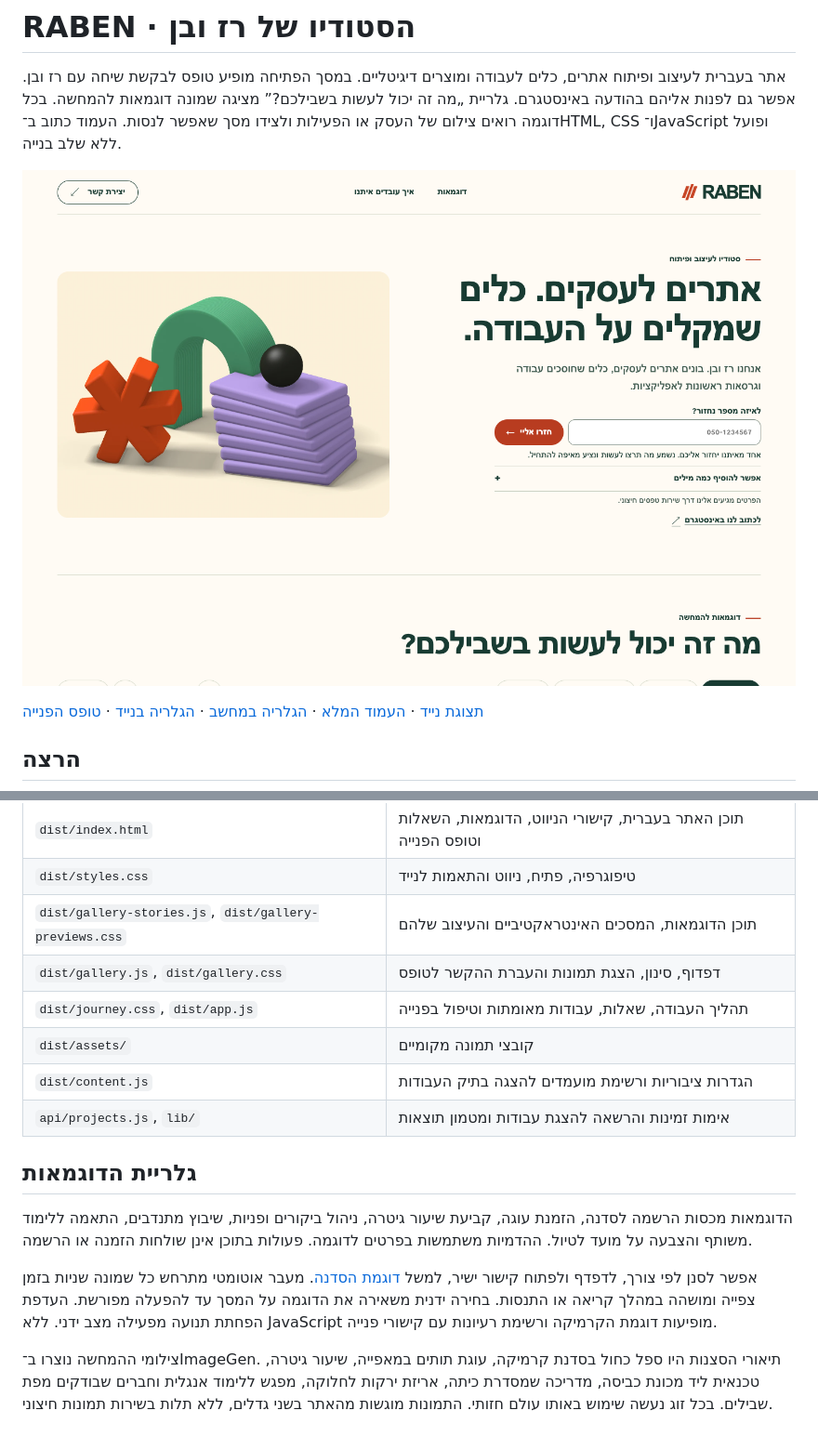
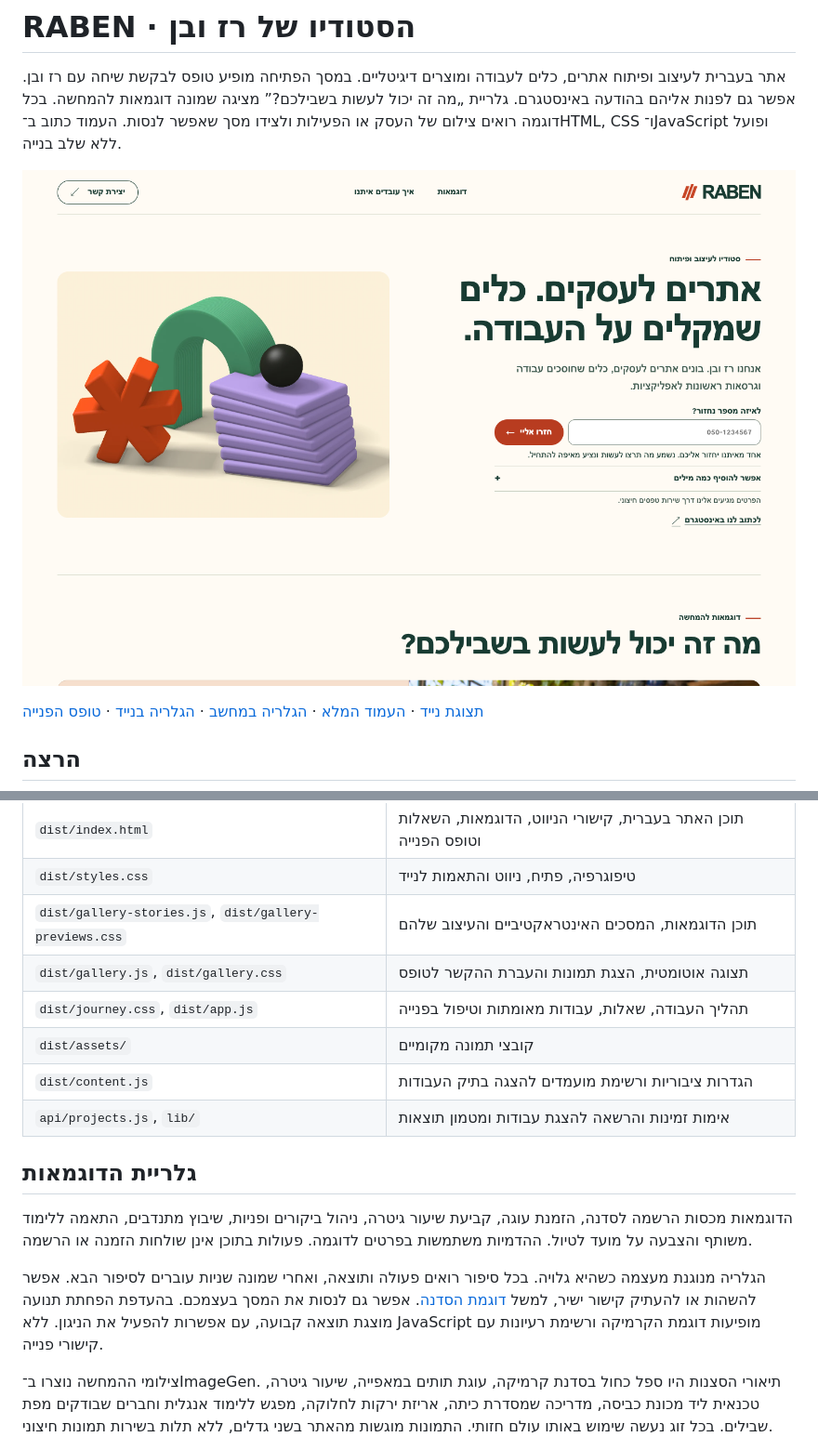
Before and after one commit to RABEN-raz-ben/raben-website, a Markdown page: README.md, 2 parts joined by grey strips. Shown at 93% size. Rendered like a GitHub page; pictures changed too: docs/screenshots/desktop.png.

Commit message:
Show gallery stories and their outcomes automatically without navigation controls

```diff
--- a/README.md
+++ b/README.md
@@ -23,7 +23,7 @@ python3 -m http.server 4173 --bind 127.0.0.1 --directory dist
 | `dist/index.html` | תוכן האתר בעברית, קישורי הניווט, הדוגמאות, השאלות וטופס הפנייה |
 | `dist/styles.css` | טיפוגרפיה, פתיח, ניווט והתאמות לנייד |
 | `dist/gallery-stories.js`, `dist/gallery-previews.css` | תוכן הדוגמאות, המסכים האינטראקטיביים והעיצוב שלהם |
-| `dist/gallery.js`, `dist/gallery.css` | דפדוף, סינון, הצגת תמונות והעברת ההקשר לטופס |
+| `dist/gallery.js`, `dist/gallery.css` | תצוגה אוטומטית, הצגת תמונות והעברת ההקשר לטופס |
 | `dist/journey.css`, `dist/app.js` | תהליך העבודה, שאלות, עבודות מאומתות וטיפול בפנייה |
 | `dist/assets/` | קובצי תמונה מקומיים |
 | `dist/content.js` | הגדרות ציבוריות ורשימת מועמדים להצגה בתיק העבודות |
@@ -33,7 +33,7 @@ python3 -m http.server 4173 --bind 127.0.0.1 --directory dist
 
 הדוגמאות מכסות הרשמה לסדנה, הזמנת עוגה, קביעת שיעור גיטרה, ניהול ביקורים ופניות, שיבוץ מתנדבים, התאמה ללימוד משותף והצבעה על מועד לטיול. ההדמיות משתמשות בפרטים לדוגמה. פעולות בתוכן אינן שולחות הזמנה או הרשמה.
 
-אפשר לסנן לפי צורך, לדפדף ולפתוח קישור ישיר, למשל [דוגמת הסדנה](http://localhost:4173/#story-ceramics). מעבר אוטומטי מתרחש כל שמונה שניות בזמן צפייה ומושהה במהלך קריאה או התנסות. בחירה ידנית משאירה את הדוגמה על המסך עד להפעלה מפורשת. העדפת הפחתת תנועה מפעילה מצב ידני. ללא JavaScript מופיעות דוגמת הקרמיקה ורשימת רעיונות עם קישורי פנייה.
+הגלריה מנוגנת מעצמה כשהיא גלויה. בכל סיפור רואים פעולה ותוצאה, ואחרי שמונה שניות עוברים לסיפור הבא. אפשר להשהות או להעתיק קישור ישיר, למשל [דוגמת הסדנה](http://localhost:4173/#story-ceramics). אפשר גם לנסות את המסך בעצמכם. בהעדפת הפחתת תנועה מוצגת תוצאה קבועה, עם אפשרות להפעיל את הניגון. ללא JavaScript מופיעות דוגמת הקרמיקה ורשימת רעיונות עם קישורי פנייה.
 
 צילומי ההמחשה נוצרו ב־ImageGen. תיאורי הסצנות היו ספל כחול בסדנת קרמיקה, עוגת תותים במאפייה, שיעור גיטרה, טכנאית ליד מכונת כביסה, מדריכה שמסדרת כיתה, אריזת ירקות לחלוקה, מפגש ללימוד אנגלית וחברים שבודקים מפת שבילים. בכל זוג נעשה שימוש באותו עולם חזותי. התמונות מוגשות מהאתר בשני גדלים, ללא תלות בשירות תמונות חיצוני.
 
```
Also changed, not shown: docs/DESIGN-VERIFICATION.md (+1 -1 lines), docs/screenshots/examples.png, docs/screenshots/gallery-mobile.png, 7 other files.
